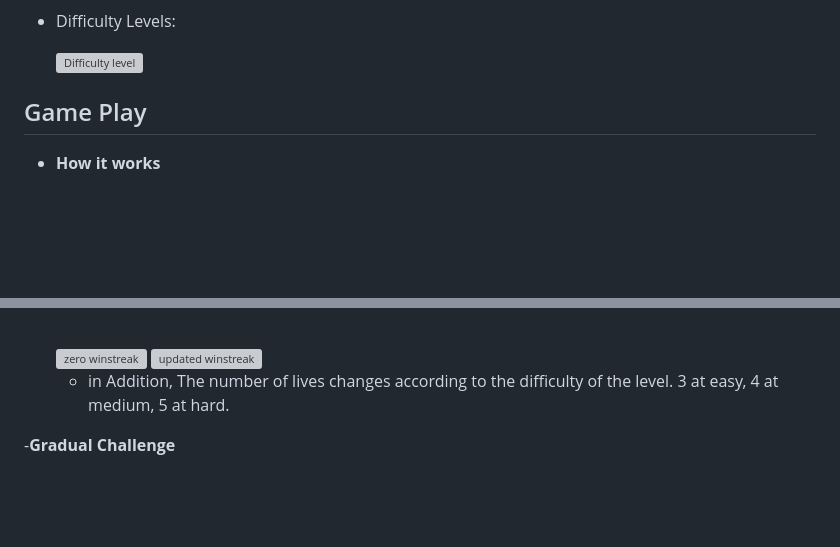
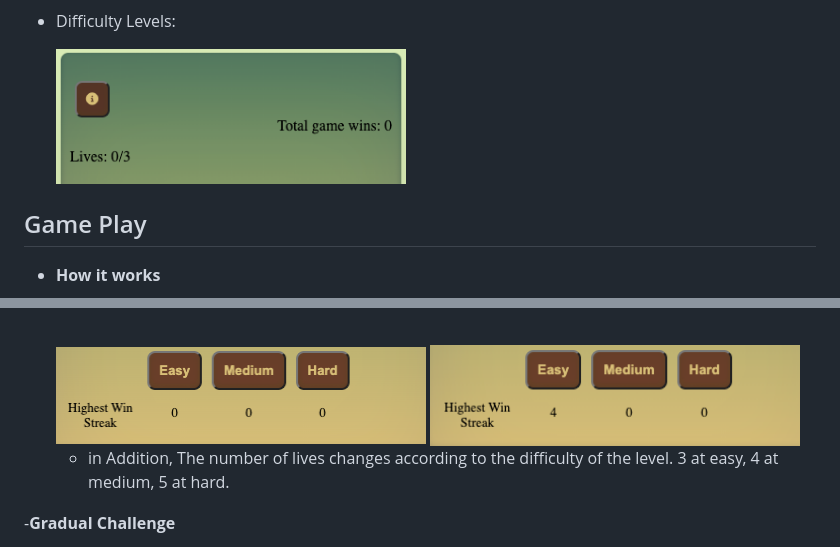
Before and after one commit to Ahmadk-g/Memory-Master, a Markdown page: README.md, 2 parts joined by grey strips. Drawn GitHub-style; blank space fills up the shorter version; grey boxes are pictures that could not be loaded.

Commit message:
change file names to solve bug

```diff
--- a/README.md
+++ b/README.md
@@ -132,7 +132,7 @@ Our website includes various features that enhance its usability and promote a f
 
   - Difficulty Levels:
 
-    <img src="https://github.com/Ahmadk-g/MEMORY-MASTER/blob/main/assets/images/screenshots/winscore.png " alt="Difficulty level" width="350px" height="140px">
+    <img src="https://github.com/Ahmadk-g/MEMORY-MASTER/blob/main/assets/images/screenshots/win-score.png " alt="Difficulty level" width="350px" height="140px">
     <!-- ![Diffiuclty levels](https://github.com/Ahmadk-g/MEMORY-MASTER/blob/main/assets/images/screenshots/winScore.png) -->
 
 ## Game Play
@@ -166,9 +166,9 @@ Our website includes various features that enhance its usability and promote a f
 
     <br>
 
-    <img src="https://github.com/Ahmadk-g/MEMORY-MASTER/blob/main/assets/images/screenshots/zero-winstreak.png " alt="zero winstreak" width="370px" height="95px">
+    <img src="https://github.com/Ahmadk-g/MEMORY-MASTER/blob/main/assets/images/screenshots/zero-win-streak.png " alt="zero winstreak" width="370px" height="95px">
 
-    <img src="https://github.com/Ahmadk-g/MEMORY-MASTER/blob/main/assets/images/screenshots/winstreak.png " alt="updated winstreak" width="370px" height="95px">
+    <img src="https://github.com/Ahmadk-g/MEMORY-MASTER/blob/main/assets/images/screenshots/win-streak.png " alt="updated winstreak" width="370px" height="95px">
 
     - in Addition, The number of lives changes according to the difficulty of the level. 3 at easy, 4 at medium, 5 at hard.
 
```
Also changed, not shown: assets/images/screenshots/win-score.png (renamed from assets/images/screenshots/winScore.png), assets/images/screenshots/win-streak.png (renamed from assets/images/screenshots/winStreak.png), assets/images/screenshots/zero-win-streak.png (renamed from assets/images/screenshots/zero-winStreak.png).
